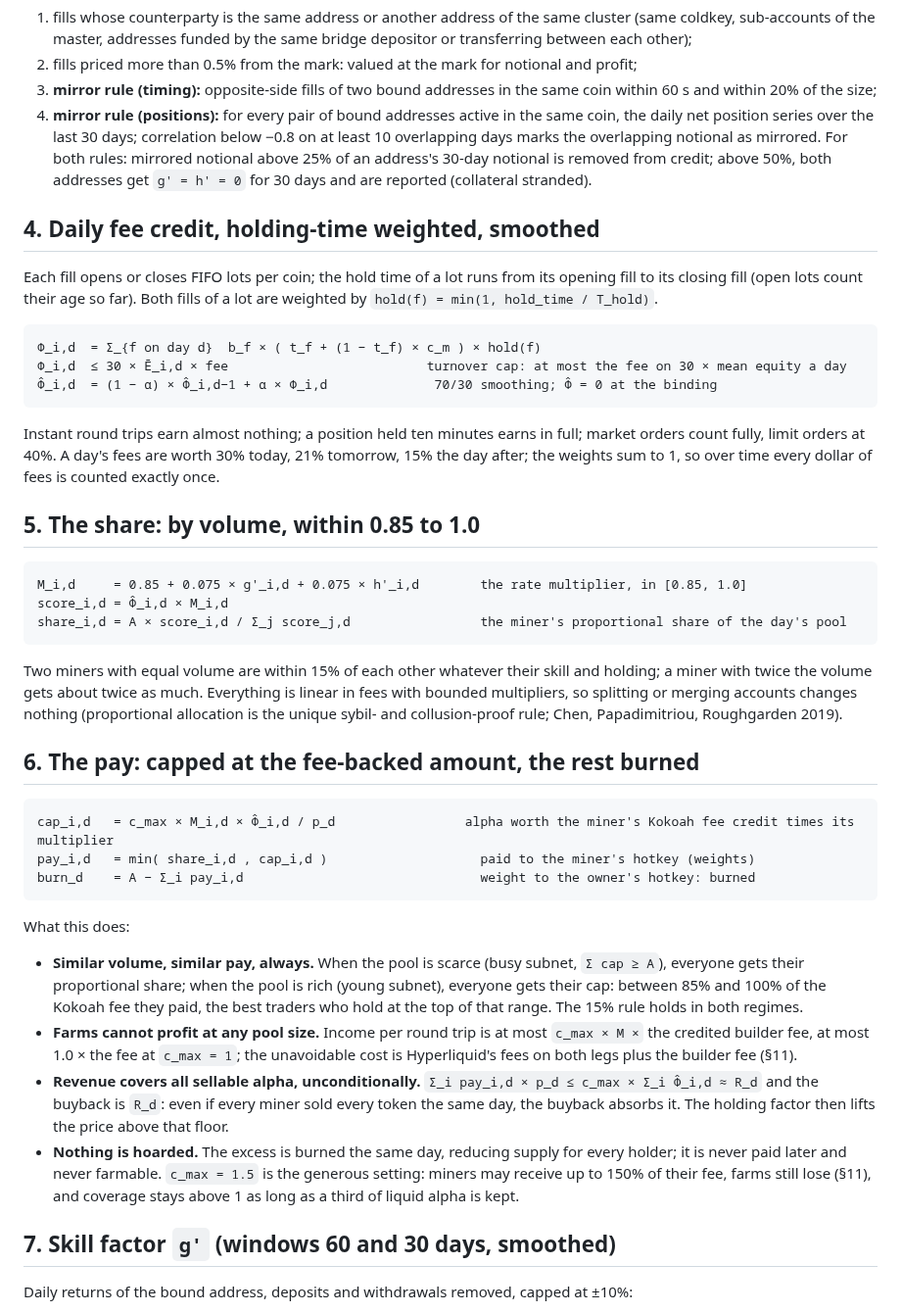
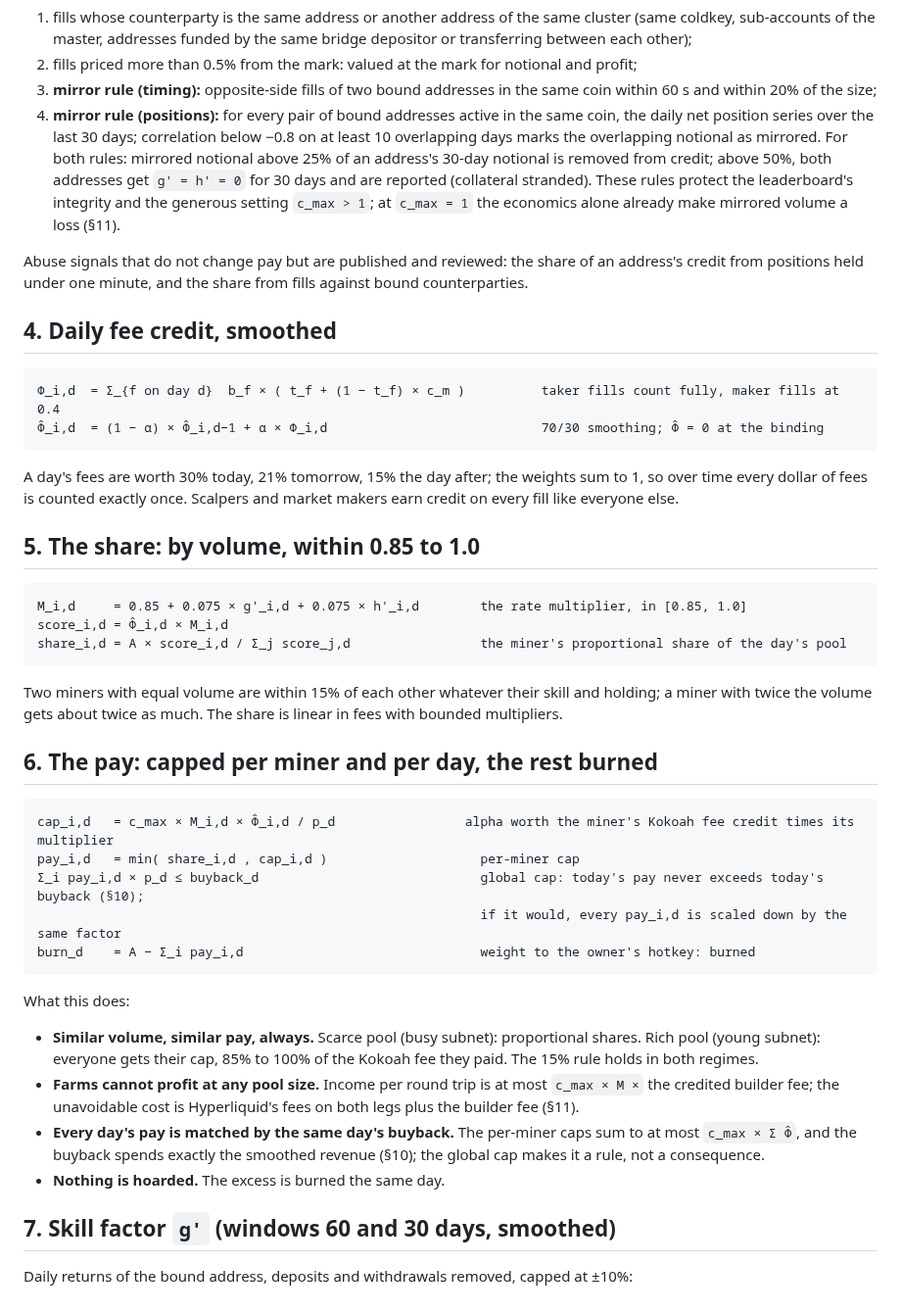
Before and after one commit to kokoahdotcom/kokoah-subnet, a Markdown page: docs/design/02-mechanism-spec.md, the part around one of its changes. Shown at 98% size. GitHub-like rendering.

Commit message:
design v5.2: buyback on the fee schedule, drop turnover and hold rules

````diff
--- a/docs/design/02-mechanism-spec.md
+++ b/docs/design/02-mechanism-spec.md
@@ -59,22 +61,22 @@ Removed before anything is computed:
    series over the last 30 days; correlation below −0.8 on at least 10 overlapping days marks the overlapping
    notional as mirrored.
    For both rules: mirrored notional above 25% of an address's 30-day notional is removed from credit; above 50%,
-   both addresses get `g' = h' = 0` for 30 days and are reported (collateral stranded).
+   both addresses get `g' = h' = 0` for 30 days and are reported (collateral stranded). These rules protect the
+   leaderboard's integrity and the generous setting `c_max > 1`; at `c_max = 1` the economics alone already make
+   mirrored volume a loss (§11).
 
-## 4. Daily fee credit, holding-time weighted, smoothed
+Abuse signals that do not change pay but are published and reviewed: the share of an address's credit from
+positions held under one minute, and the share from fills against bound counterparties.
 
-Each fill opens or closes FIFO lots per coin; the hold time of a lot runs from its opening fill to its closing fill
-(open lots count their age so far). Both fills of a lot are weighted by `hold(f) = min(1, hold_time / T_hold)`.
+## 4. Daily fee credit, smoothed
 
 ```
-Φ_i,d  = Σ_{f on day d}  b_f × ( t_f + (1 − t_f) × c_m ) × hold(f)
-Φ_i,d  ≤ 30 × Ē_i,d × fee                          turnover cap: at most the fee on 30 × mean equity a day
-Φ̂_i,d  = (1 − α) × Φ̂_i,d−1 + α × Φ_i,d              70/30 smoothing; Φ̂ = 0 at the binding
+Φ_i,d  = Σ_{f on day d}  b_f × ( t_f + (1 − t_f) × c_m )          taker fills count fully, maker fills at 0.4
+Φ̂_i,d  = (1 − α) × Φ̂_i,d−1 + α × Φ_i,d                            70/30 smoothing; Φ̂ = 0 at the binding
 ```
 
-Instant round trips earn almost nothing; a position held ten minutes earns in full; market orders count fully,
-limit orders at 40%. A day's fees are worth 30% today, 21% tomorrow, 15% the day after; the weights sum to 1, so
-over time every dollar of fees is counted exactly once.
+A day's fees are worth 30% today, 21% tomorrow, 15% the day after; the weights sum to 1, so over time every
+dollar of fees is counted exactly once. Scalpers and market makers earn credit on every fill like everyone else.
 
 ## 5. The share: by volume, within 0.85 to 1.0
 
@@ -85,33 +87,27 @@ share_i,d = A × score_i,d / Σ_j score_j,d                 the miner's proporti
 ```
 
 Two miners with equal volume are within 15% of each other whatever their skill and holding; a miner with twice
-the volume gets about twice as much. Everything is linear in fees with bounded multipliers, so splitting or
-merging accounts changes nothing (proportional allocation is the unique sybil- and collusion-proof rule; Chen,
-Papadimitriou, Roughgarden 2019).
+the volume gets about twice as much. The share is linear in fees with bounded multipliers.
 
-## 6. The pay: capped at the fee-backed amount, the rest burned
+## 6. The pay: capped per miner and per day, the rest burned
 
 ```
 cap_i,d   = c_max × M_i,d × Φ̂_i,d / p_d                 alpha worth the miner's Kokoah fee credit times its multiplier
-pay_i,d   = min( share_i,d , cap_i,d )                    paid to the miner's hotkey (weights)
+pay_i,d   = min( share_i,d , cap_i,d )                    per-miner cap
+Σ_i pay_i,d × p_d ≤ buyback_d                             global cap: today's pay never exceeds today's buyback (§10);
+                                                          if it would, every pay_i,d is scaled down by the same factor
 burn_d    = A − Σ_i pay_i,d                               weight to the owner's hotkey: burned
 ```
 
 What this does:
 
-- **Similar volume, similar pay, always.** When the pool is scarce (busy subnet, `Σ cap ≥ A`), everyone gets
-  their proportional share; when the pool is rich (young subnet), everyone gets their cap: between 85% and 100%
-  of the Kokoah fee they paid, the best traders who hold at the top of that range. The 15% rule holds in both
-  regimes.
-- **Farms cannot profit at any pool size.** Income per round trip is at most `c_max × M ×` the credited builder fee,
-  at most 1.0 × the fee at `c_max = 1`; the unavoidable cost is Hyperliquid's fees on both legs plus the builder fee
-  (§11).
-- **Revenue covers all sellable alpha, unconditionally.** `Σ_i pay_i,d × p_d ≤ c_max × Σ_i Φ̂_i,d ≈ R_d` and the
-  buyback is `R_d`: even if every miner sold every token the same day, the buyback absorbs it. The holding factor
-  then lifts the price above that floor.
-- **Nothing is hoarded.** The excess is burned the same day, reducing supply for every holder; it is never paid
-  later and never farmable. `c_max = 1.5` is the generous setting: miners may receive up to 150% of their fee,
-  farms still lose (§11), and coverage stays above 1 as long as a third of liquid alpha is kept.
+- **Similar volume, similar pay, always.** Scarce pool (busy subnet): proportional shares. Rich pool (young
+  subnet): everyone gets their cap, 85% to 100% of the Kokoah fee they paid. The 15% rule holds in both regimes.
+- **Farms cannot profit at any pool size.** Income per round trip is at most `c_max × M ×` the credited builder
+  fee; the unavoidable cost is Hyperliquid's fees on both legs plus the builder fee (§11).
+- **Every day's pay is matched by the same day's buyback.** The per-miner caps sum to at most `c_max × Σ Φ̂`, and
+  the buyback spends exactly the smoothed revenue (§10); the global cap makes it a rule, not a consequence.
+- **Nothing is hoarded.** The excess is burned the same day.
 
 ## 7. Skill factor `g'` (windows 60 and 30 days, smoothed)
 
````
Also changed, not shown: other parts of docs/design/02-mechanism-spec.md (+75 -46 lines), docs/design/01-incentive-mechanism.md (+4 -2 lines).
